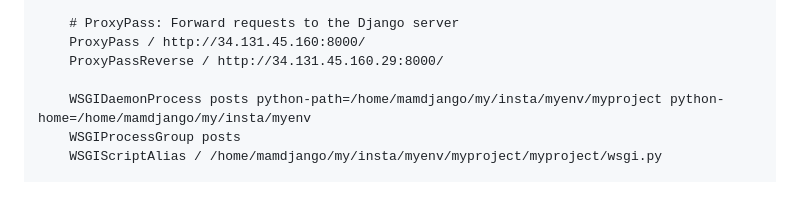
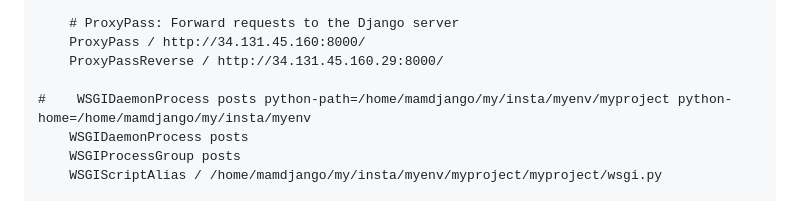
Before and after one commit to hanhunh89/insta_clone, a Markdown page: README.md, the part around one of its changes. GitHub-like rendering.

```diff
--- a/README.md
+++ b/README.md
@@ -172,7 +172,8 @@ ex)
     ProxyPass / http://34.131.45.160:8000/
     ProxyPassReverse / http://34.131.45.160.29:8000/
 
-    WSGIDaemonProcess posts python-path=/home/mamdjango/my/insta/myenv/myproject python-home=/home/mamdjango/my/insta/myenv
+#    WSGIDaemonProcess posts python-path=/home/mamdjango/my/insta/myenv/myproject python-home=/home/mamdjango/my/insta/myenv
+    WSGIDaemonProcess posts
     WSGIProcessGroup posts
     WSGIScriptAlias / /home/mamdjango/my/insta/myenv/myproject/myproject/wsgi.py
 
```
Also changed, not shown: other parts of README.md (+1 -1 lines).
